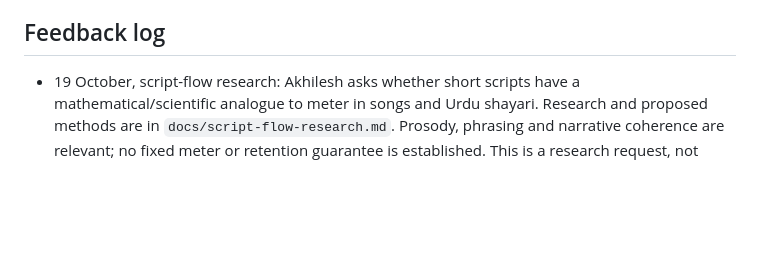
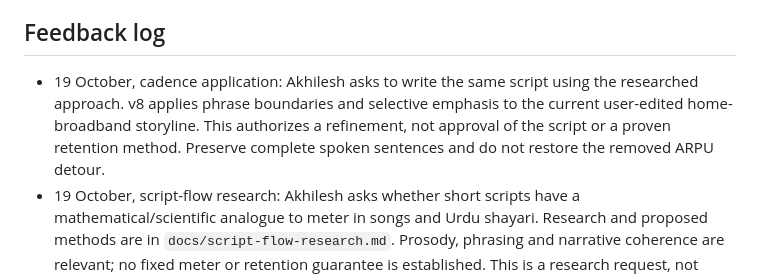
Before and after one commit to takingbreath/doordhan-factory, a Markdown page: scripts/COLLABORATION.md, the part around the change. GitHub-like rendering; blank space fills up the shorter version.

Commit message:
Refine Jio draft for spoken cadence

```diff
--- a/scripts/COLLABORATION.md
+++ b/scripts/COLLABORATION.md
@@ -30,6 +30,7 @@ Working experiment: immediate substantive opening, no title/greeting pause, cont
 
 ## Feedback log
 
+- 19 October, cadence application: Akhilesh asks to write the same script using the researched approach. v8 applies phrase boundaries and selective emphasis to the current user-edited home-broadband storyline. This authorizes a refinement, not approval of the script or a proven retention method. Preserve complete spoken sentences and do not restore the removed ARPU detour.
 - 19 October, script-flow research: Akhilesh asks whether short scripts have a mathematical/scientific analogue to meter in songs and Urdu shayari. Research and proposed methods are in `docs/script-flow-research.md`. Prosody, phrasing and narrative coherence are relevant; no fixed meter or retention guarantee is established. This is a research request, not approval to force rhyme, a rigid beat, fragments or literary Hindi into scripts. Preserve the current user-edited Jio manuscript.
 - 19 October, user-edited block 84223: Akhilesh removes the recharge/ARPU detour, adds a home-versus-mobile customer-growth comparison with an x% placeholder, and asks for review. Preserve this as the current manuscript and keep factual corrections separate. FY26 mobile-broadband customer growth is approximately 5.6%; ₹3,000 is not established as an announced Indian tariff. The new wording is still a draft, not approval. Do not restore the deleted ARPU passage during routine refinement.
 - 19 October, natural Hinglish correction: do not translate everything into Hindi when asked for Hinglish. Akhilesh calls "nishaana saadh rahe hain" unnatural for the script. Use the conversational Hindi-English mix of the audience, including full English phrases/clauses where natural; preserve the story rather than making a literal Hindi translation. No blanket ban on Hindi or a fixed English/Hindi ratio was requested.
```
Also changed, not shown: scripts/drafts/2026-10-19-jio-combined-story-v8-spoken-score.md (added, +37 -0 lines).
